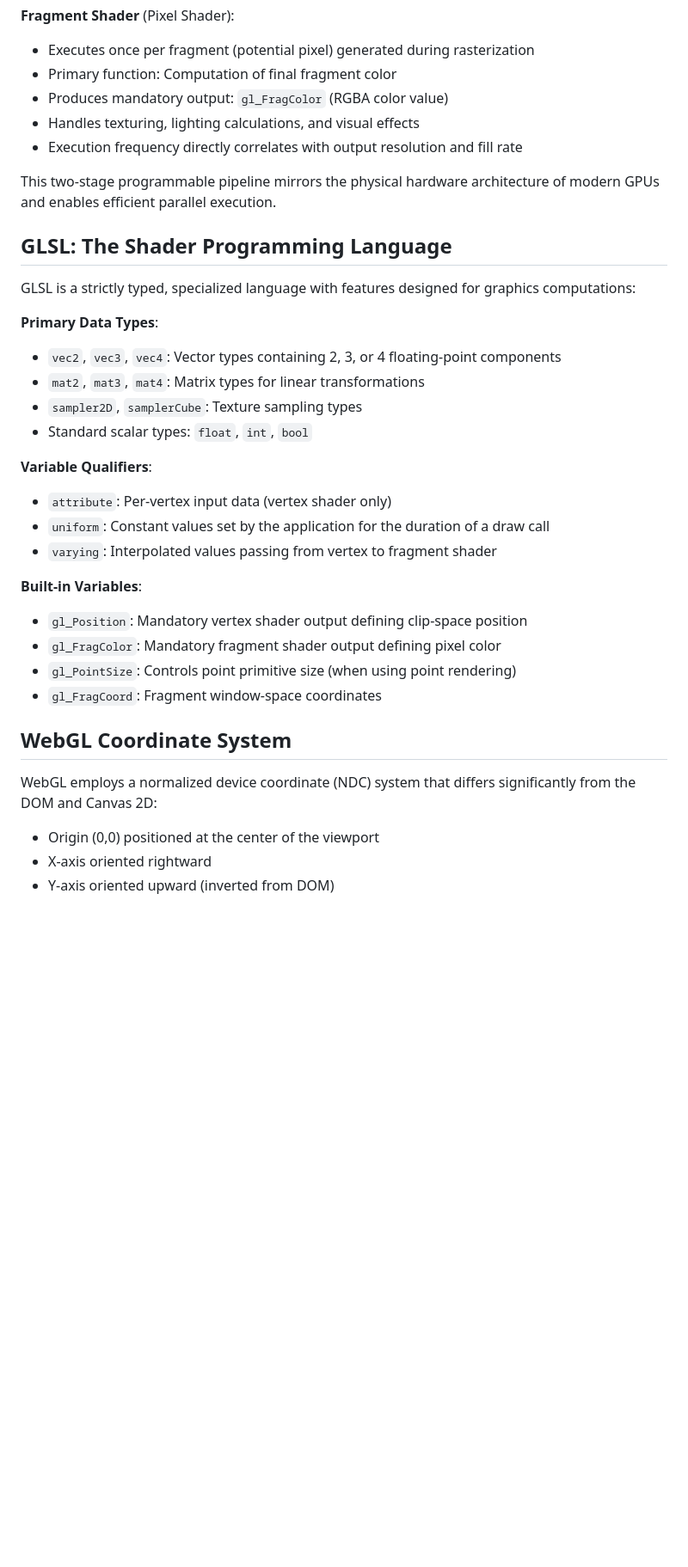
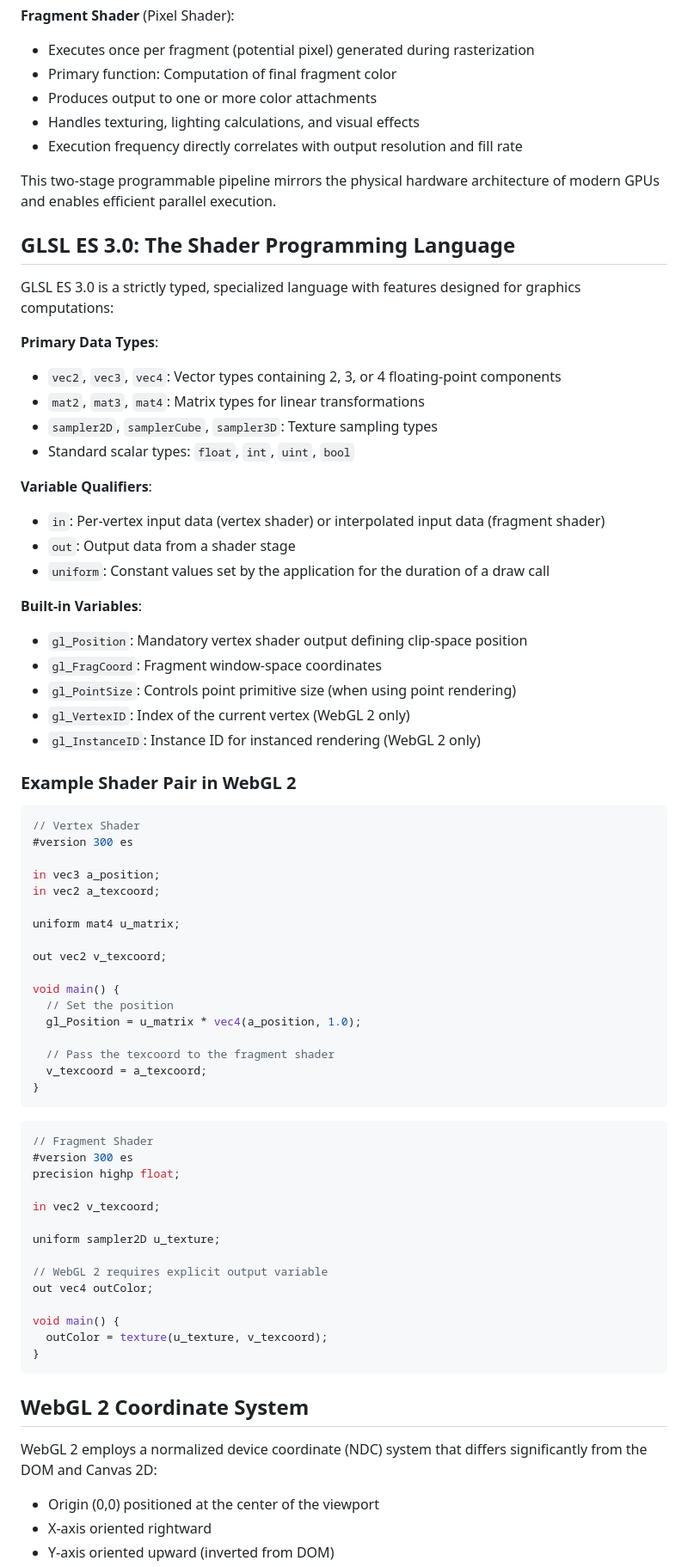
Before and after one commit to ostefani/learn-webgl, a Markdown page: 01-fundamentals/01-what-is-webgl/README.md, the part around one of its changes. Shown at 86% size. Rendered like a GitHub page; blank space fills up the shorter version.

````diff
--- a/01-fundamentals/01-what-is-webgl/README.md
+++ b/01-fundamentals/01-what-is-webgl/README.md
@@ -226,39 +275,79 @@ WebGL's rendering pipeline requires two complementary shader types:
 
 -   Executes once per fragment (potential pixel) generated during rasterization
 -   Primary function: Computation of final fragment color
--   Produces mandatory output: `gl_FragColor` (RGBA color value)
+-   Produces output to one or more color attachments
 -   Handles texturing, lighting calculations, and visual effects
 -   Execution frequency directly correlates with output resolution and fill rate
 
 This two-stage programmable pipeline mirrors the physical hardware architecture of modern GPUs and enables efficient parallel execution.
 
-## GLSL: The Shader Programming Language
+## GLSL ES 3.0: The Shader Programming Language
 
-GLSL is a strictly typed, specialized language with features designed for graphics computations:
+GLSL ES 3.0 is a strictly typed, specialized language with features designed for graphics computations:
 
 **Primary Data Types**:
 
 -   `vec2`, `vec3`, `vec4`: Vector types containing 2, 3, or 4 floating-point components
 -   `mat2`, `mat3`, `mat4`: Matrix types for linear transformations
--   `sampler2D`, `samplerCube`: Texture sampling types
--   Standard scalar types: `float`, `int`, `bool`
+-   `sampler2D`, `samplerCube`, `sampler3D`: Texture sampling types
+-   Standard scalar types: `float`, `int`, `uint`, `bool`
 
 **Variable Qualifiers**:
 
--   `attribute`: Per-vertex input data (vertex shader only)
+-   `in`: Per-vertex input data (vertex shader) or interpolated input data (fragment shader)
+-   `out`: Output data from a shader stage
 -   `uniform`: Constant values set by the application for the duration of a draw call
--   `varying`: Interpolated values passing from vertex to fragment shader
 
 **Built-in Variables**:
 
 -   `gl_Position`: Mandatory vertex shader output defining clip-space position
--   `gl_FragColor`: Mandatory fragment shader output defining pixel color
+-   `gl_FragCoord`: Fragment window-space coordinates
 -   `gl_PointSize`: Controls point primitive size (when using point rendering)
--   `gl_FragCoord`: Fragment window-space coordinates
+-   `gl_VertexID`: Index of the current vertex (WebGL 2 only)
+-   `gl_InstanceID`: Instance ID for instanced rendering (WebGL 2 only)
 
-## WebGL Coordinate System
+### Example Shader Pair in WebGL 2
 
-WebGL employs a normalized device coordinate (NDC) system that differs significantly from the DOM and Canvas 2D:
+```glsl
+// Vertex Shader
+#version 300 es
+
+in vec3 a_position;
+in vec2 a_texcoord;
+
+uniform mat4 u_matrix;
+
+out vec2 v_texcoord;
+
+void main() {
+  // Set the position
+  gl_Position = u_matrix * vec4(a_position, 1.0);
+
+  // Pass the texcoord to the fragment shader
+  v_texcoord = a_texcoord;
+}
+```
+
+```glsl
+// Fragment Shader
+#version 300 es
+precision highp float;
+
+in vec2 v_texcoord;
+
+uniform sampler2D u_texture;
+
+// WebGL 2 requires explicit output variable
+out vec4 outColor;
+
+void main() {
+  outColor = texture(u_texture, v_texcoord);
+}
+```
+
+## WebGL 2 Coordinate System
+
+WebGL 2 employs a normalized device coordinate (NDC) system that differs significantly from the DOM and Canvas 2D:
 
 -   Origin (0,0) positioned at the center of the viewport
 -   X-axis oriented rightward
````
Also changed, not shown: other parts of 01-fundamentals/01-what-is-webgl/README.md (+170 -30 lines).
